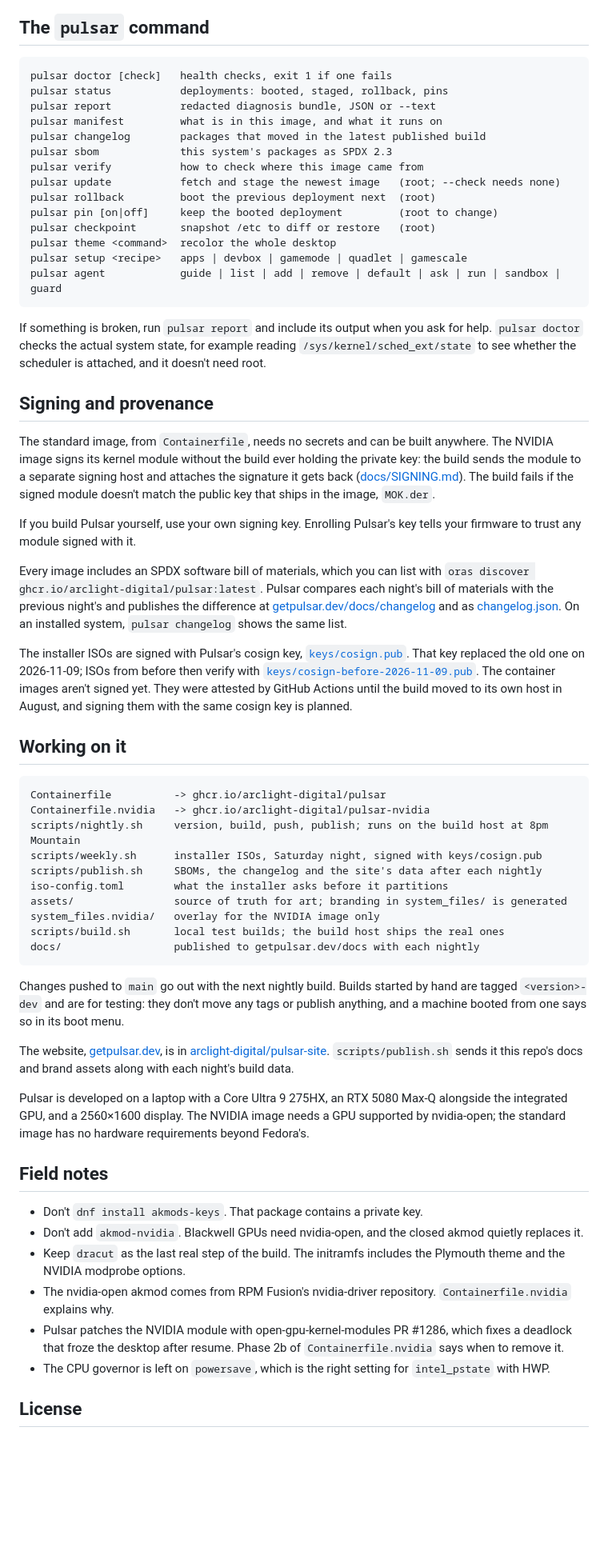
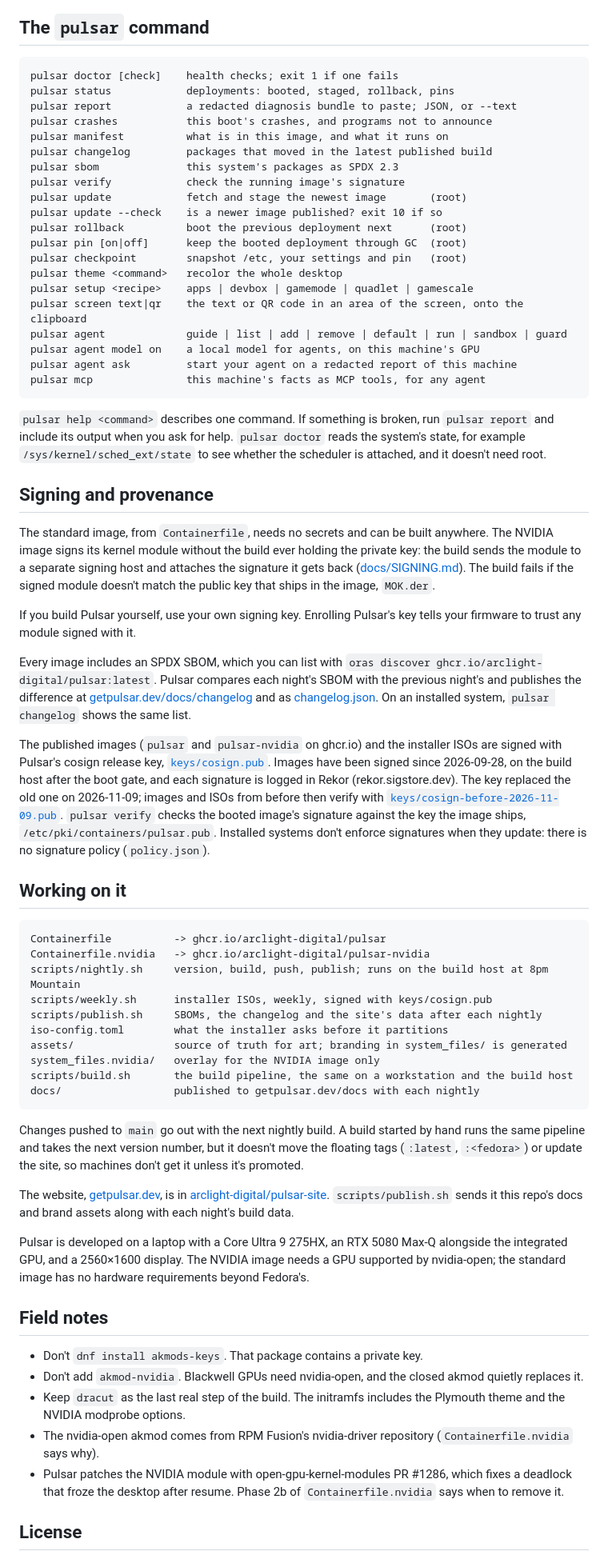
Before and after one commit to arclight-digital/pulsar, a Markdown page: README.md, the part around one of its changes. Shown at 80% size. GitHub-like rendering; blank space fills up the shorter version.

````diff
--- a/README.md
+++ b/README.md
@@ -214,26 +220,32 @@ and can't change on this system.
 ## The `pulsar` command
 
 ```text
-pulsar doctor [check]   health checks, exit 1 if one fails
-pulsar status           deployments: booted, staged, rollback, pins
-pulsar report           redacted diagnosis bundle, JSON or --text
-pulsar manifest         what is in this image, and what it runs on
-pulsar changelog        packages that moved in the latest published build
-pulsar sbom             this system's packages as SPDX 2.3
-pulsar verify           how to check where this image came from
-pulsar update           fetch and stage the newest image   (root; --check needs none)
-pulsar rollback         boot the previous deployment next  (root)
-pulsar pin [on|off]     keep the booted deployment         (root to change)
-pulsar checkpoint       snapshot /etc to diff or restore   (root)
-pulsar theme <command>  recolor the whole desktop
-pulsar setup <recipe>   apps | devbox | gamemode | quadlet | gamescale
-pulsar agent            guide | list | add | remove | default | ask | run | sandbox | guard
+pulsar doctor [check]    health checks; exit 1 if one fails
+pulsar status            deployments: booted, staged, rollback, pins
+pulsar report            a redacted diagnosis bundle to paste; JSON, or --text
+pulsar crashes           this boot's crashes, and programs not to announce
+pulsar manifest          what is in this image, and what it runs on
+pulsar changelog         packages that moved in the latest published build
+pulsar sbom              this system's packages as SPDX 2.3
+pulsar verify            check the running image's signature
+pulsar update            fetch and stage the newest image       (root)
+pulsar update --check    is a newer image published? exit 10 if so
+pulsar rollback          boot the previous deployment next      (root)
+pulsar pin [on|off]      keep the booted deployment through GC  (root)
+pulsar checkpoint        snapshot /etc, your settings and pin   (root)
+pulsar theme <command>   recolor the whole desktop
+pulsar setup <recipe>    apps | devbox | gamemode | quadlet | gamescale
+pulsar screen text|qr    the text or QR code in an area of the screen, onto the clipboard
+pulsar agent             guide | list | add | remove | default | run | sandbox | guard
+pulsar agent model on    a local model for agents, on this machine's GPU
+pulsar agent ask         start your agent on a redacted report of this machine
+pulsar mcp               this machine's facts as MCP tools, for any agent
 ```
 
-If something is broken, run `pulsar report` and include its output when you
-ask for help. `pulsar doctor` checks the actual system state, for example
-reading `/sys/kernel/sched_ext/state` to see whether the scheduler is
-attached, and it doesn't need root.
+`pulsar help <command>` describes one command. If something is broken, run
+`pulsar report` and include its output when you ask for help. `pulsar doctor`
+reads the system's state, for example `/sys/kernel/sched_ext/state` to see
+whether the scheduler is attached, and it doesn't need root.
 
 ## Signing and provenance
 
@@ -247,19 +259,22 @@ doesn't match the public key that ships in the image, `MOK.der`.
 If you build Pulsar yourself, use your own signing key. Enrolling Pulsar's
 key tells your firmware to trust any module signed with it.
 
-Every image includes an SPDX software bill of materials, which you can list
-with `oras discover ghcr.io/arclight-digital/pulsar:latest`. Pulsar compares
-each night's bill of materials with the previous night's and publishes the
-difference at [getpulsar.dev/docs/changelog](https://getpulsar.dev/docs/changelog)
-and as [changelog.json](https://getpulsar.dev/changelog.json). On an
+Every image includes an SPDX SBOM, which you can list with
+`oras discover ghcr.io/arclight-digital/pulsar:latest`. Pulsar compares each
+night's SBOM with the previous night's and publishes the difference at
+[getpulsar.dev/docs/changelog](https://getpulsar.dev/docs/changelog) and as [changelog.json](https://getpulsar.dev/changelog.json). On an
 installed system, `pulsar changelog` shows the same list.
 
-The installer ISOs are signed with Pulsar's cosign key,
-[`keys/cosign.pub`](keys/cosign.pub). That key replaced the old one on
-2026-11-09; ISOs from before then verify with
+The published images (`pulsar` and `pulsar-nvidia` on ghcr.io) and the
+installer ISOs are signed with Pulsar's cosign release key,
+[`keys/cosign.pub`](keys/cosign.pub). Images have been signed since
+2026-09-28, on the build host after the boot gate, and each signature is
+logged in Rekor (rekor.sigstore.dev). The key replaced the old one on
+2026-11-09; images and ISOs from before then verify with
 [`keys/cosign-before-2026-11-09.pub`](keys/cosign-before-2026-11-09.pub).
-The container images aren't signed yet. They were attested by GitHub Actions until the build moved to its own
-host in August, and signing them with the same cosign key is planned.
+`pulsar verify` checks the booted image's signature against the key the image
+ships, `/etc/pki/containers/pulsar.pub`. Installed systems don't enforce
+signatures when they update: there is no signature policy (`policy.json`).
 
 ## Working on it
 
@@ -267,19 +282,21 @@ host in August, and signing them with the same cosign key is planned.
 Containerfile          -> ghcr.io/arclight-digital/pulsar
 Containerfile.nvidia   -> ghcr.io/arclight-digital/pulsar-nvidia
 scripts/nightly.sh     version, build, push, publish; runs on the build host at 8pm Mountain
-scripts/weekly.sh      installer ISOs, Saturday night, signed with keys/cosign.pub
+scripts/weekly.sh      installer ISOs, weekly, signed with keys/cosign.pub
 scripts/publish.sh     SBOMs, the changelog and the site's data after each nightly
 iso-config.toml        what the installer asks before it partitions
 assets/                source of truth for art; branding in system_files/ is generated
 system_files.nvidia/   overlay for the NVIDIA image only
-scripts/build.sh       local test builds; the build host ships the real ones
+scripts/build.sh       the build pipeline, the same on a workstation and the build host
 docs/                  published to getpulsar.dev/docs with each nightly
 ```
 
-Changes pushed to `main` go out with the next nightly build. Builds started
-by hand are tagged `<version>-dev` and are for testing: they don't move any
-tags or publish anything, and a machine booted from one says so in its boot
-menu.
+<!-- TODO(copy): which night does weekly.sh run? This said Saturday; commit e4b70d77 says "Sunday's ISO". -->
+
+Changes pushed to `main` go out with the next nightly build. A build started
+by hand runs the same pipeline and takes the next version number, but it
+doesn't move the floating tags (`:latest`, `:<fedora>`) or update the site,
+so machines don't get it unless it's promoted.
 
 The website, [getpulsar.dev](https://getpulsar.dev), is in
 [arclight-digital/pulsar-site](https://github.com/arclight-digital/pulsar-site).
@@ -298,13 +315,11 @@ hardware requirements beyond Fedora's.
   akmod quietly replaces it.
 - Keep `dracut` as the last real step of the build. The initramfs includes
   the Plymouth theme and the NVIDIA modprobe options.
-- The nvidia-open akmod comes from RPM Fusion's nvidia-driver repository.
-  `Containerfile.nvidia` explains why.
+- The nvidia-open akmod comes from RPM Fusion's nvidia-driver repository
+  (`Containerfile.nvidia` says why).
 - Pulsar patches the NVIDIA module with open-gpu-kernel-modules PR #1286,
   which fixes a deadlock that froze the desktop after resume. Phase 2b of
   `Containerfile.nvidia` says when to remove it.
-- The CPU governor is left on `powersave`, which is the right setting for
-  `intel_pstate` with HWP.
 
 ## License
 
````
Also changed, not shown: other parts of README.md (+36 -30 lines).
